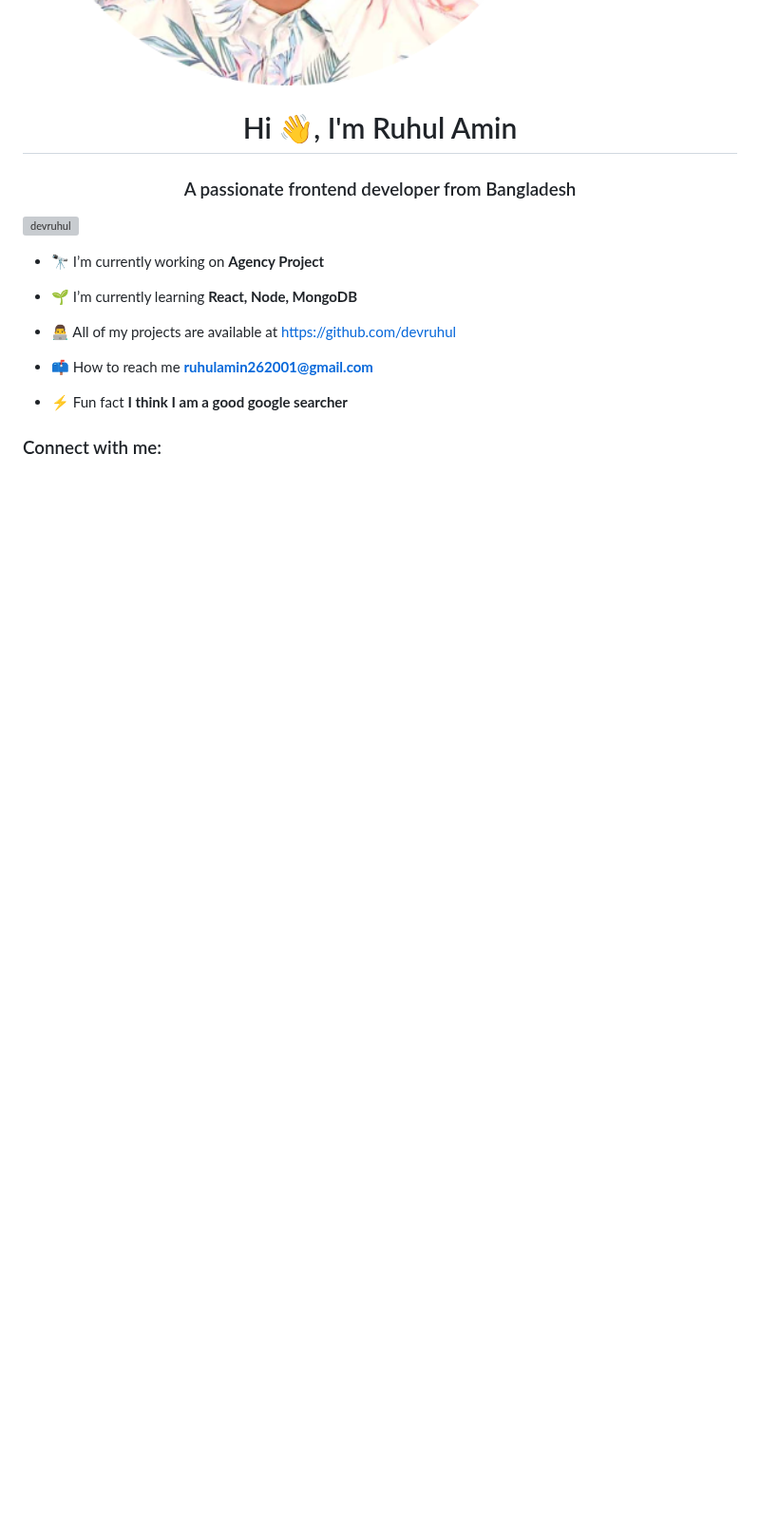
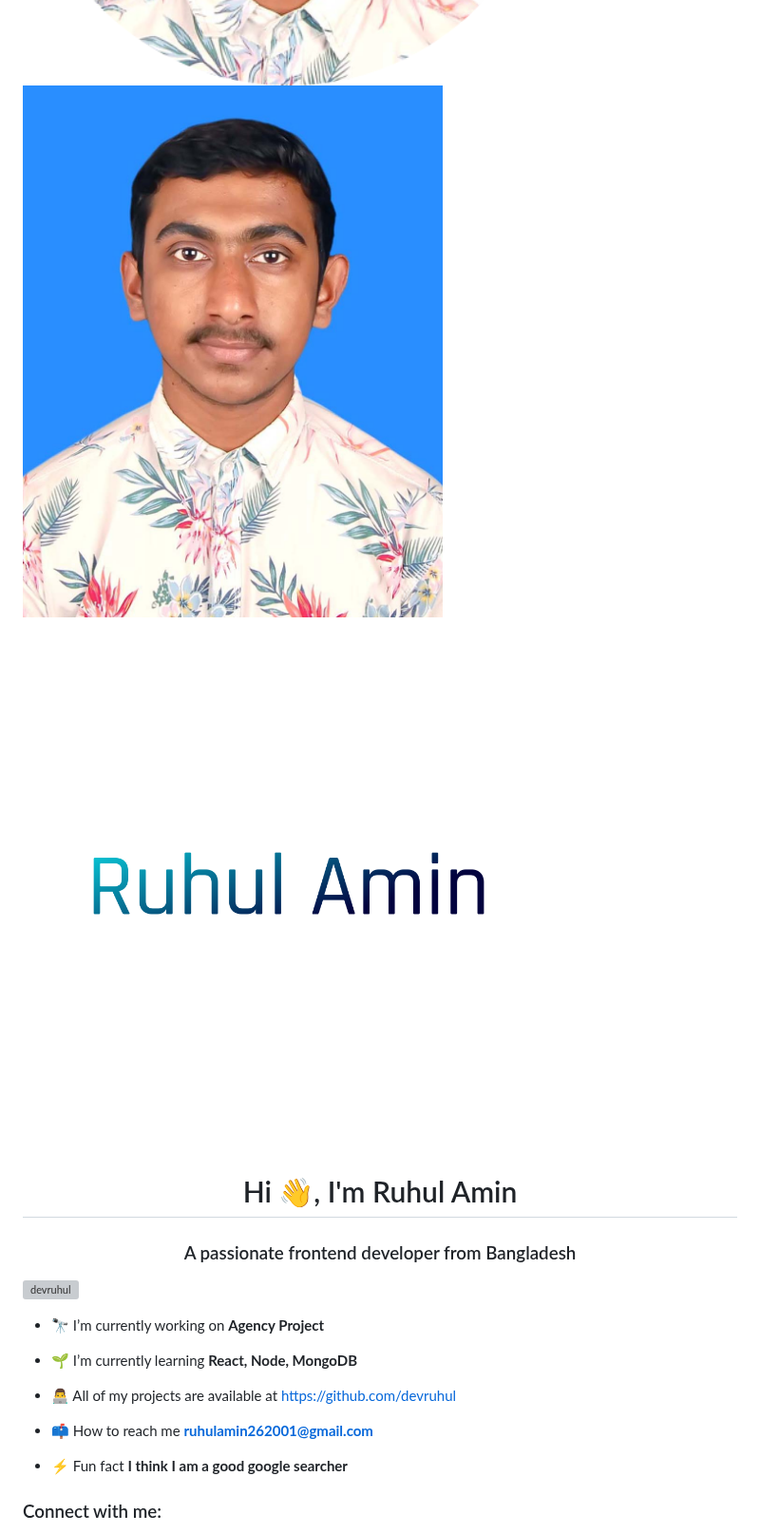
Before and after one commit to devruhul/devruhul, a Markdown page: README.md, the part around the change. Shown at 95% size. GitHub-like rendering; pictures changed too: image/profile.png (added), image/ruhulamin.jpg (added); blank space fills up the shorter version; grey boxes are pictures that could not be loaded.

```diff
--- a/README.md
+++ b/README.md
@@ -1,5 +1,7 @@
 
 <img src="image/ruhul.png" width="600px" alt="hi">
+<img src="image/ruhulamin.jpg" width="600px" alt="hi">
+<img src="image/profile.png" width="600px" alt="hi">
 <h1 align="center">Hi 👋, I'm Ruhul Amin</h1>
 <h3 align="center">A passionate frontend developer from Bangladesh</h3>
 
```
